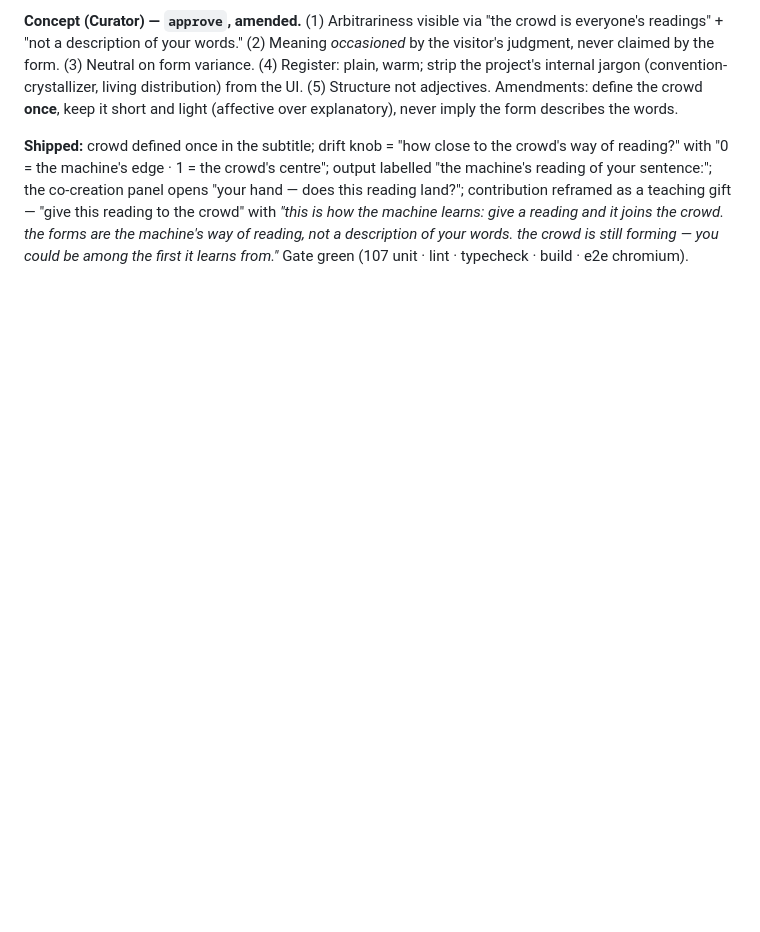
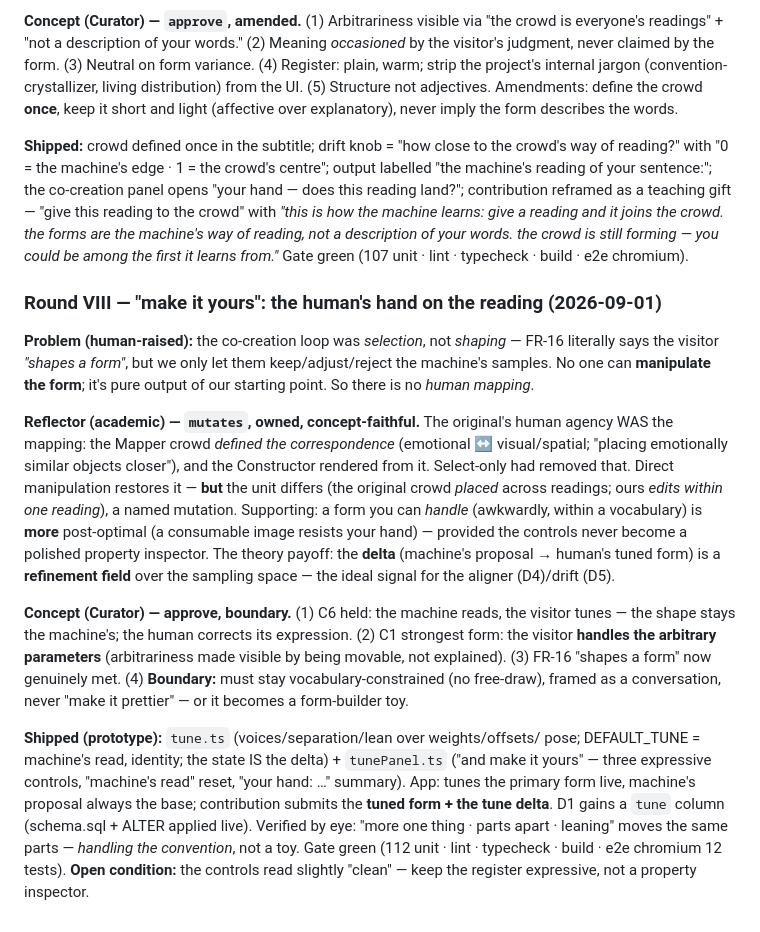
Before and after one commit to KODHAGe/beyond-shape, a Markdown page: REFLECTOR-DIALOGUE.md, the part around the change. Drawn GitHub-style; blank space fills up the shorter version.

Commit message:
Docs: record Round VIII (make it yours — the human's hand on the reading)

```diff
--- a/REFLECTOR-DIALOGUE.md
+++ b/REFLECTOR-DIALOGUE.md
@@ -331,3 +331,41 @@ give a reading and it joins the crowd. the forms are the machine's way of
 reading, not a description of your words. the crowd is still forming — you could
 be among the first it learns from."* Gate green (107 unit · lint · typecheck ·
 build · e2e chromium).
+
+### Round VIII — "make it yours": the human's hand on the reading (2026-09-01)
+
+**Problem (human-raised):** the co-creation loop was *selection*, not *shaping* —
+FR-16 literally says the visitor *"shapes a form"*, but we only let them
+keep/adjust/reject the machine's samples. No one can **manipulate the form**;
+it's pure output of our starting point. So there is no *human mapping*.
+
+**Reflector (academic) — `mutates`, owned, concept-faithful.** The original's
+human agency WAS the mapping: the Mapper crowd *defined the correspondence*
+(emotional ↔ visual/spatial; "placing emotionally similar objects closer"), and
+the Constructor rendered from it. Select-only had removed that. Direct
+manipulation restores it — **but** the unit differs (the original crowd *placed*
+across readings; ours *edits within one reading*), a named mutation. Supporting:
+a form you can *handle* (awkwardly, within a vocabulary) is **more** post-optimal
+(a consumable image resists your hand) — provided the controls never become a
+polished property inspector. The theory payoff: the **delta** (machine's proposal
+→ human's tuned form) is a **refinement field** over the sampling space — the
+ideal signal for the aligner (D4)/drift (D5).
+
+**Concept (Curator) — approve, boundary.** (1) C6 held: the machine reads, the
+visitor tunes — the shape stays the machine's; the human corrects its
+expression. (2) C1 strongest form: the visitor **handles the arbitrary
+parameters** (arbitrariness made visible by being movable, not explained).
+(3) FR-16 "shapes a form" now genuinely met. (4) **Boundary:** must stay
+vocabulary-constrained (no free-draw), framed as a conversation, never "make it
+prettier" — or it becomes a form-builder toy.
+
+**Shipped (prototype):** `tune.ts` (voices/separation/lean over weights/offsets/
+pose; DEFAULT_TUNE = machine's read, identity; the state IS the delta) +
+`tunePanel.ts` ("and make it yours" — three expressive controls, "machine's read"
+reset, "your hand: …" summary). App: tunes the primary form live, machine's
+proposal always the base; contribution submits the **tuned form + the tune
+delta**. D1 gains a `tune` column (schema.sql + ALTER applied live). Verified by
+eye: "more one thing · parts apart · leaning" moves the same parts — *handling
+the convention*, not a toy. Gate green (112 unit · lint · typecheck · build ·
+e2e chromium 12 tests). **Open condition:** the controls read slightly "clean" —
+keep the register expressive, not a property inspector.
```
